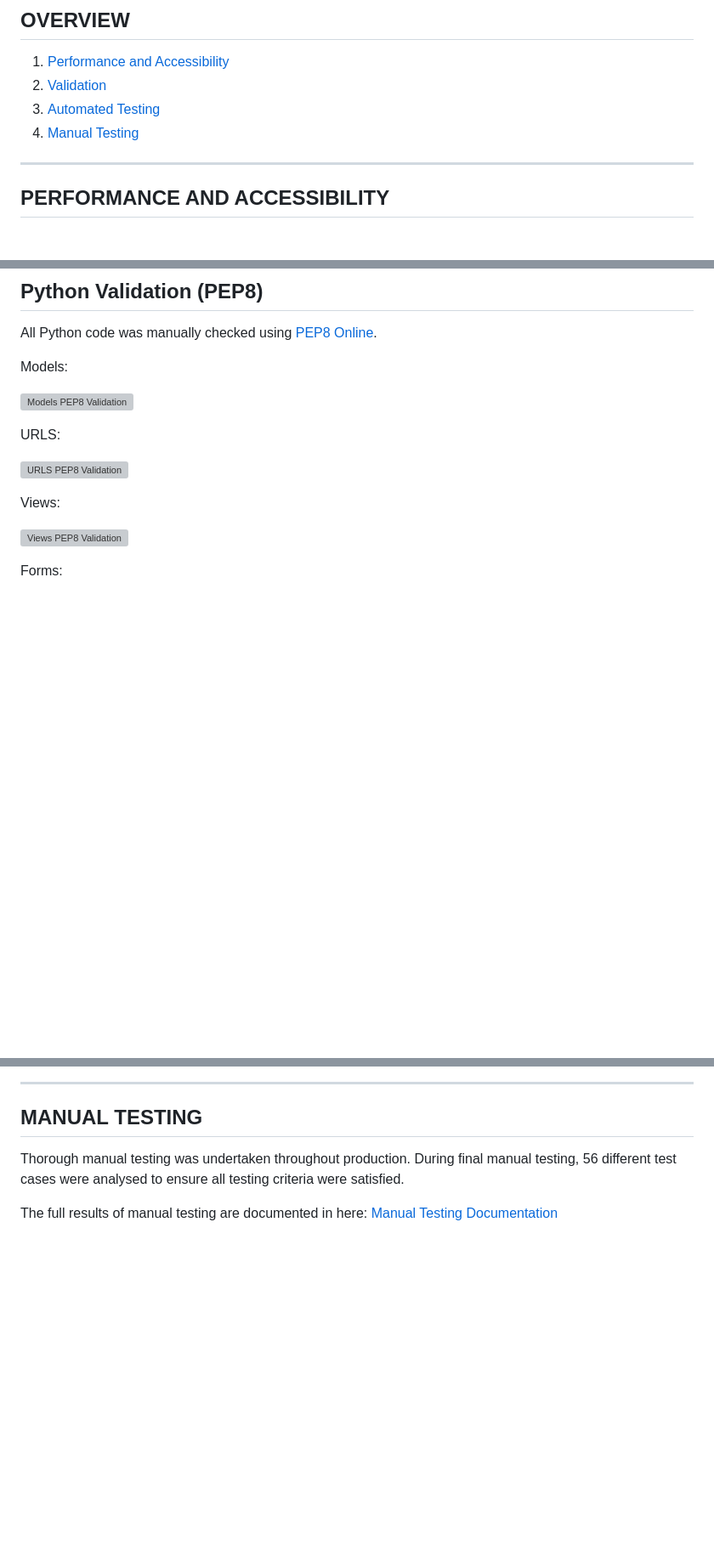
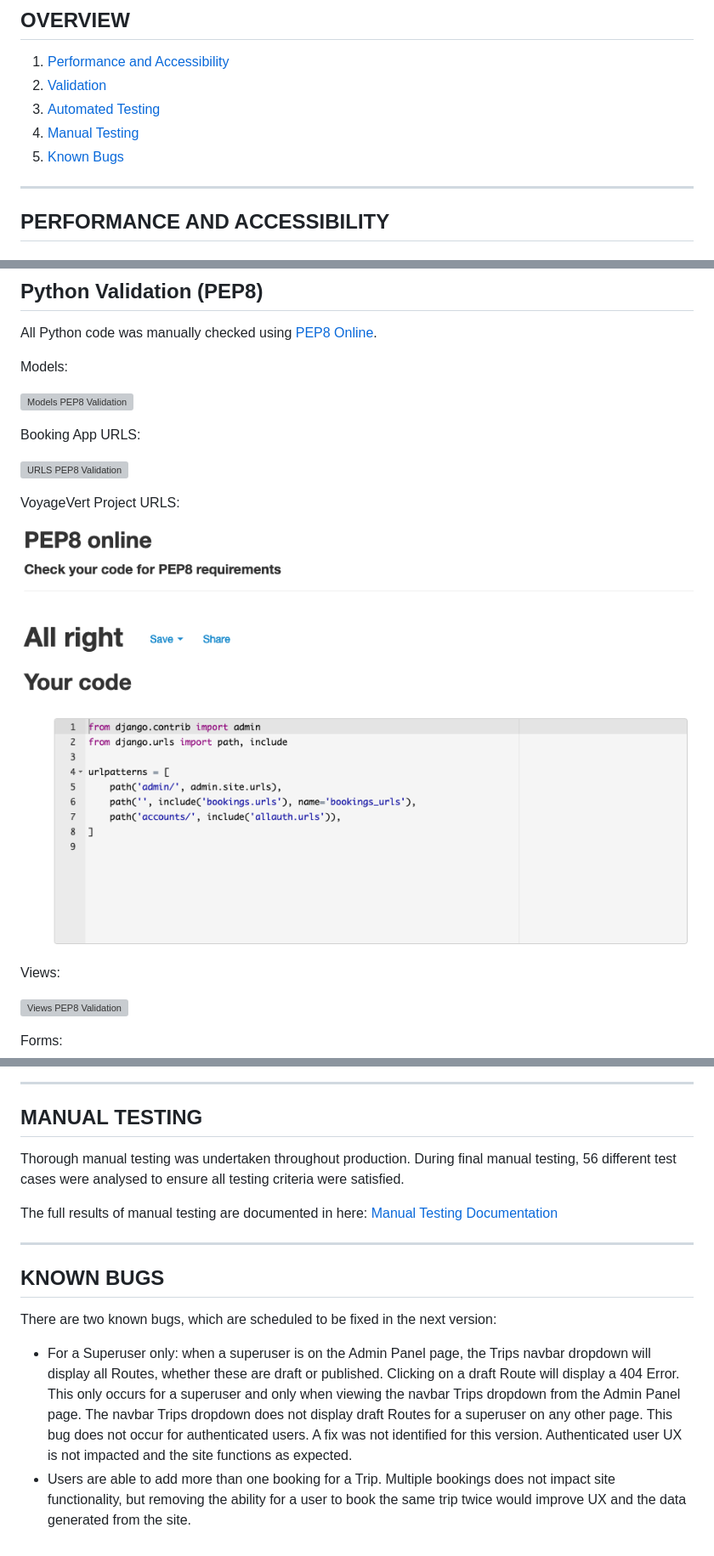
Before and after one commit to marktodman/voyage-vert, a Markdown page: testing.md, 3 parts joined by grey strips. Shown: that part at 85% size. GitHub-like rendering; pictures changed too: static/images/testing/pep8-vvurls-validation.png (added); blank space fills up the shorter version; grey boxes are pictures that could not be loaded.

Commit message:
docs: Update testing.md with known bugs information

```diff
--- a/testing.md
+++ b/testing.md
@@ -7,6 +7,7 @@
 1. [Validation](#validation)
 1. [Automated Testing](#automated-testing)
 1. [Manual Testing](#manual-testing)
+1. [Known Bugs](#known-bugs)
 
 ---
 ## PERFORMANCE AND ACCESSIBILITY
@@ -71,9 +72,13 @@ Models:
 
 ![Models PEP8 Validation](/static/images/testing/pep8-models-validation.png)
 
-URLS:
+Booking App URLS:
 
 ![URLS PEP8 Validation](/static/images/testing/pep8-urls-validation.png)
+
+VoyageVert Project URLS:
+
+![VoyageVert Project Urls PEP8 Validation](/static/images/testing/pep8-vvurls-validation.png)
 
 Views:
 
@@ -127,3 +132,11 @@ A coverage report was produced to identify areas covered by automated testing an
 Thorough manual testing was undertaken throughout production. During final manual testing, 56 different test cases were analysed to ensure all testing criteria were satisfied.
 
 The full results of manual testing are documented in here: [Manual Testing Documentation](https://docs.google.com/spreadsheets/d/10jtC0ANUu4_oC7cR7QaeMOU8aB2IvYqBj4g4CefscN8/edit#gid=0)
+
+---
+## KNOWN BUGS
+
+There are two known bugs, which are scheduled to be fixed in the next version:
+
+- For a Superuser only: when a superuser is on the Admin Panel page, the Trips navbar dropdown will display all Routes, whether these are draft or published. Clicking on a draft Route will display a 404 Error. This only occurs for a superuser and only when viewing the navbar Trips dropdown from the Admin Panel page. The navbar Trips dropdown does not display draft Routes for a superuser on any other page. This bug does not occur for authenticated users. A fix was not identified for this version. Authenticated user UX is not impacted and the site functions as expected.
+- Users are able to add more than one booking for a Trip. Multiple bookings does not impact site functionality, but removing the ability for a user to book the same trip twice would improve UX and the data generated from the site.
```
Also changed, not shown: 2 other files.
